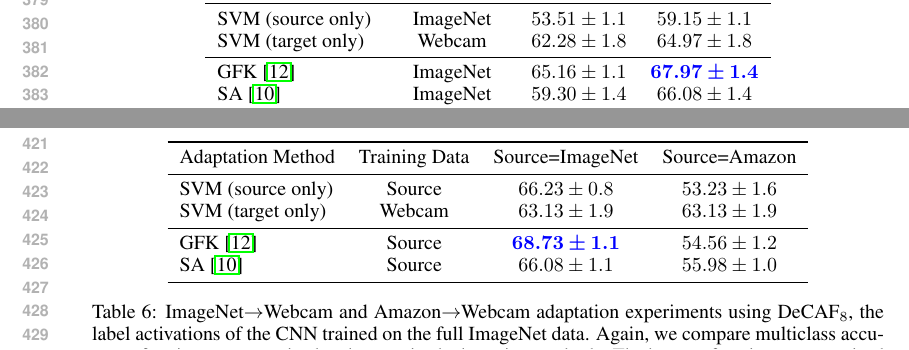
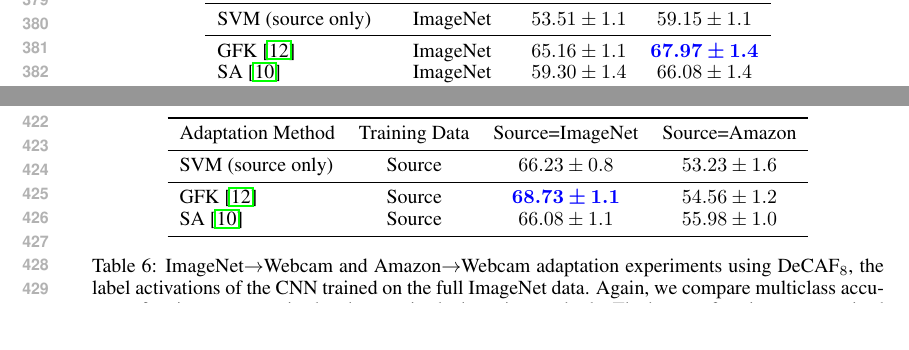
Before and after one commit to trevordarrell/2014-nips-deep-da, a LaTeX paper (2014-nips-deep-da.tex, which reads tables/fc8_unsup_table.tex, tables/imagenet_fc6and7_unsup_table.tex): two parts of page 8 of 11, joined at a grey line, cut so that both start at the same text, the shorter picture padded with empty space. Compiled offline with pdfLaTeX.

Commit message:
Removed spurious file, removed irrelevant rows from the unsup tables

```diff
--- a/tables/fc8_unsup_table.tex
+++ b/tables/fc8_unsup_table.tex
@@ -5,7 +5,6 @@
 Adaptation Method & Training Data & Source=ImageNet & Source=Amazon \\
 \midrule
 SVM (source only) & Source & $66.23 \pm 0.8$ & $53.23 \pm 1.6$ \\
-SVM (target only) & Webcam & $63.13 \pm 1.9$ & $63.13 \pm 1.9$ \\
 \midrule
 GFK \cite{gong-cvpr12} & Source & \textcolor{blue}{$\bm{68.73 \pm 1.1}$} & $54.56 \pm 1.2$ \\
 SA \cite{sa} & Source & $66.08 \pm 1.1$ & $55.98 \pm 1.0$ \\
--- a/tables/imagenet_fc6and7_unsup_table.tex
+++ b/tables/imagenet_fc6and7_unsup_table.tex
@@ -5,7 +5,6 @@
 Adaptation Method & Training Data & DeCAF$_6$ & DeCAF$_7$ \\
 \midrule
 SVM (source only) & ImageNet & $53.51 \pm 1.1$ & $59.15 \pm 1.1$ \\
-SVM (target only) & Webcam & $62.28 \pm 1.8$ & $64.97 \pm 1.8$ \\
 \midrule
 GFK \cite{gong-cvpr12} & ImageNet & $65.16 \pm 1.1$ & \textcolor{blue}{$\bm{67.97 \pm 1.4 }$}\\
 SA \cite{sa} & ImageNet & $59.30 \pm 1.4$ & $66.08 \pm 1.4$ \\
```
Also changed, not shown: tables/.#fc8_unsup_table.tex (deleted, +0 -1 lines), tables/amazon_fc6and7_unsup_table.tex (+0 -1 lines).
